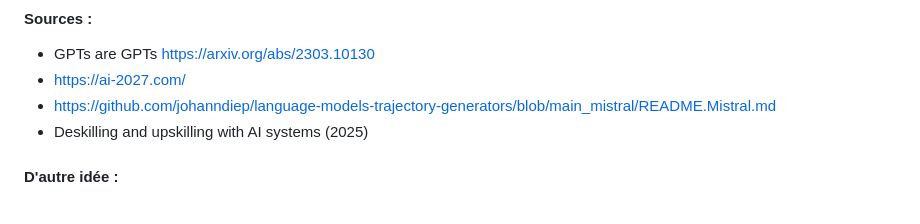
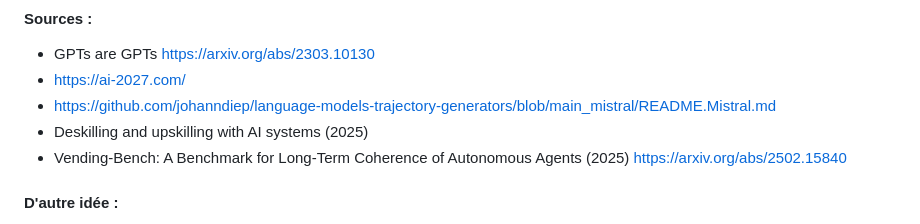
Before and after one commit to fabienfrfr/MFRB, a Markdown page: prepa_egrb.md, the part around the change. GitHub-like rendering.

Commit message:
add vending bench args

```diff
--- a/prepa_egrb.md
+++ b/prepa_egrb.md
@@ -87,6 +87,7 @@ L'omniprésence de l'intelligence artificielle va nous amener au limite de l'éc
 - https://ai-2027.com/
 - https://github.com/johanndiep/language-models-trajectory-generators/blob/main_mistral/README.Mistral.md
 - Deskilling and upskilling with AI systems (2025)
+- Vending-Bench: A Benchmark for Long-Term Coherence of Autonomous Agents (2025) https://arxiv.org/abs/2502.15840
 
 #### D'autre idée :
 
```
